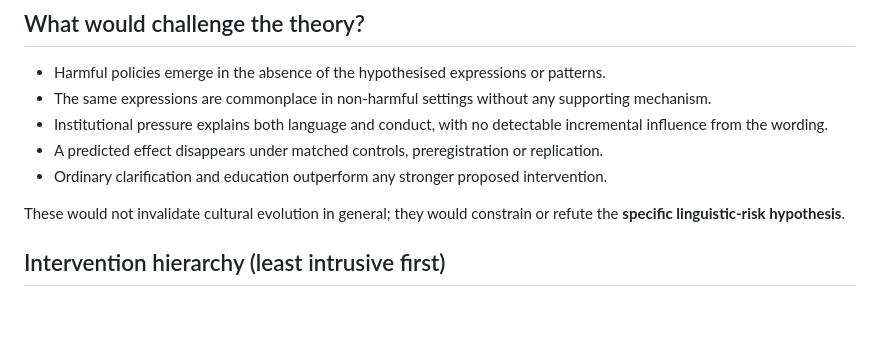
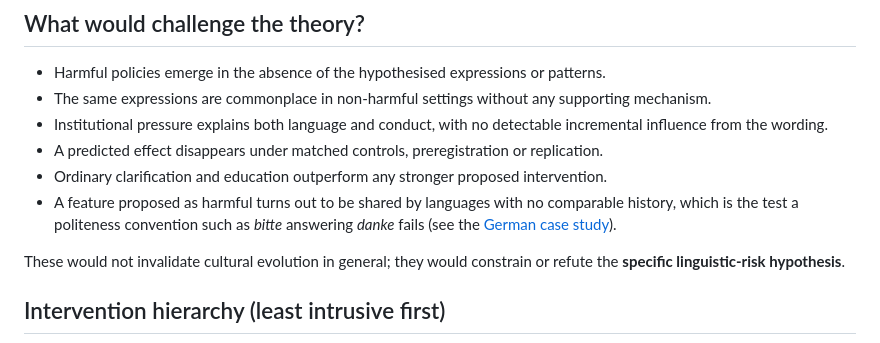
Before and after one commit to oernster/Evergence, a Markdown page: linguistic-evolution/UNIVERSAL_MODEL.md, the part around the change. Rendered like a GitHub page; blank space fills up the shorter version.

```diff
--- a/linguistic-evolution/UNIVERSAL_MODEL.md
+++ b/linguistic-evolution/UNIVERSAL_MODEL.md
@@ -75,6 +75,7 @@ Possible observations include contextual comprehension tests, archive records of
 - Institutional pressure explains both language and conduct, with no detectable incremental influence from the wording.
 - A predicted effect disappears under matched controls, preregistration or replication.
 - Ordinary clarification and education outperform any stronger proposed intervention.
+- A feature proposed as harmful turns out to be shared by languages with no comparable history, which is the test a politeness convention such as *bitte* answering *danke* fails (see the [German case study](GERMAN_CASE_STUDY.md)).
 
 These would not invalidate cultural evolution in general; they would constrain or refute the **specific linguistic-risk hypothesis**.
 
```
Also changed, not shown: linguistic-evolution/GERMAN_CASE_STUDY.md (+1 -0 lines), linguistic-evolution/RESEARCH_PROGRAMME.md (+1 -0 lines).
